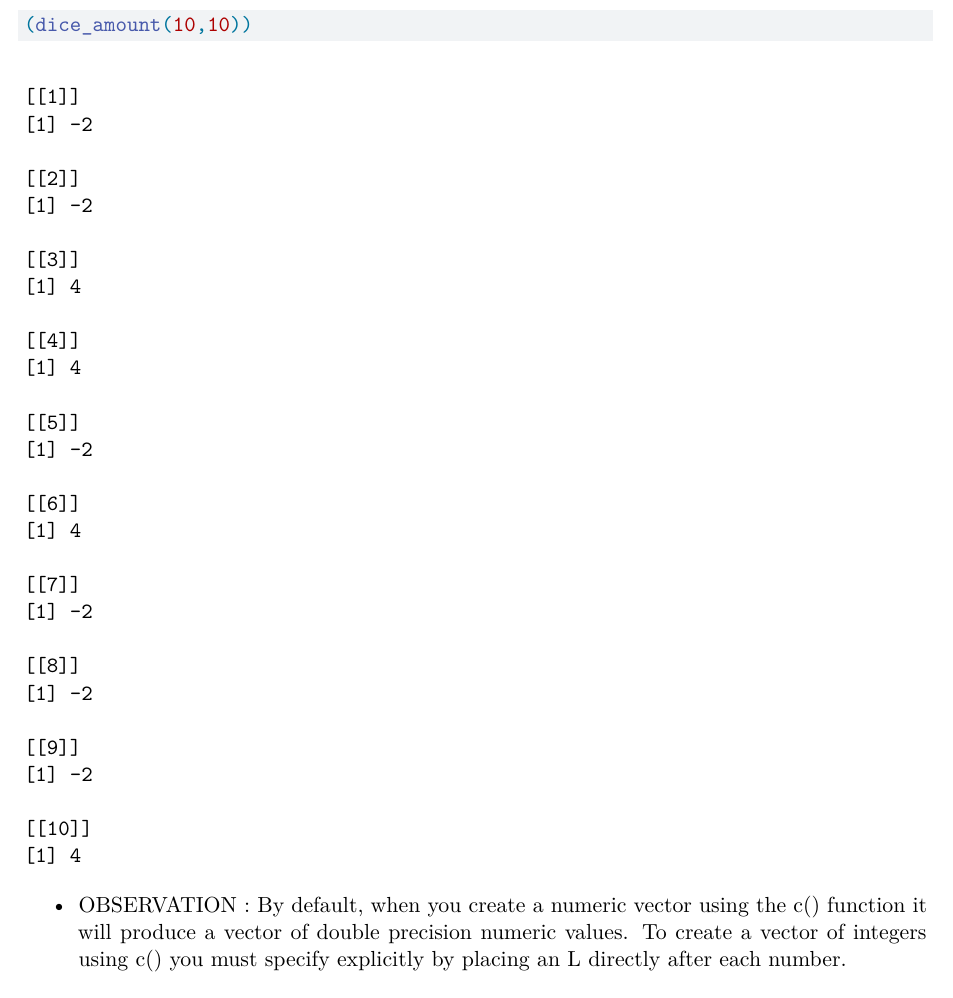
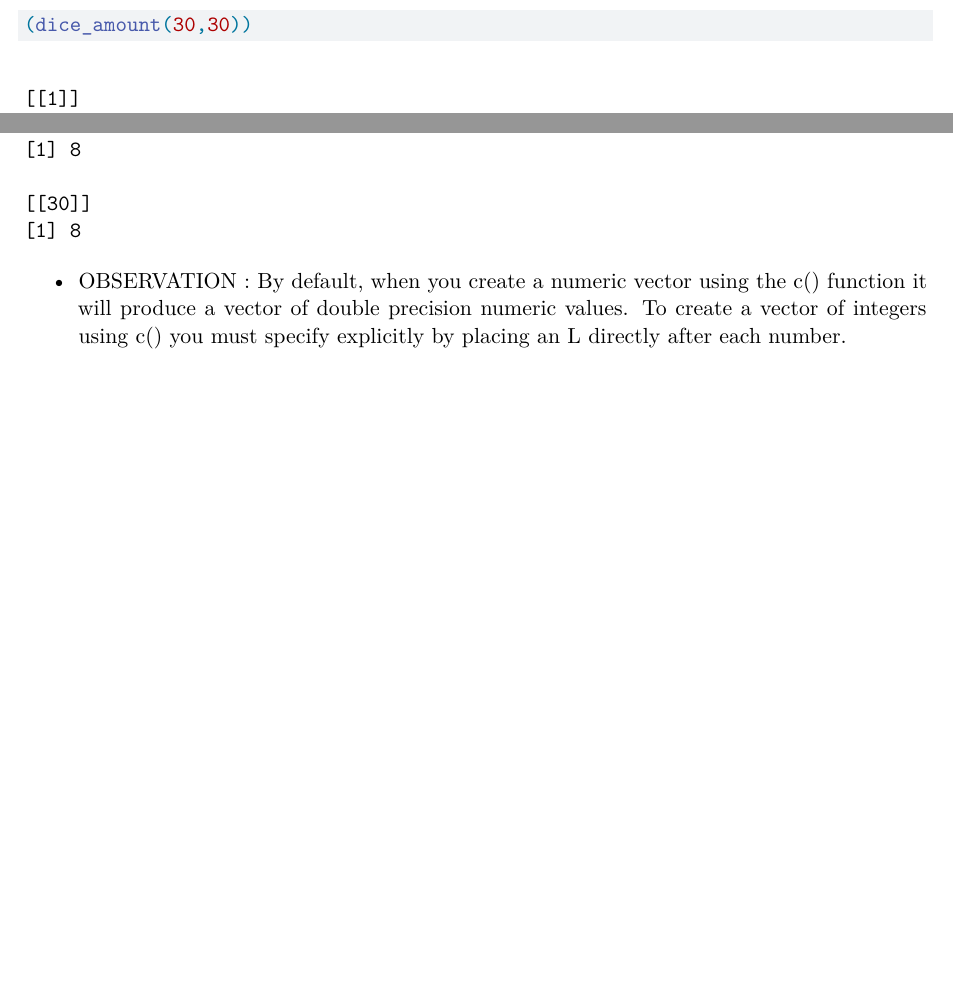
Before and after one commit to Vasu2499/HW-2, a Quarto document (HW-2.qmd): part of page 3 of 7 before the commit and two parts of pages 3 and 4 of 8 after it, the two joined at a grey line, cut at the place of the change, the shorter picture padded with empty space. Rendered offline with R 4.5, knitr and Pandoc in place of Quarto, then LaTeX, with nearby package versions; some code elsewhere in the file could not run offline.

Commit message:
Minor Updates

````diff
--- a/HW-2.qmd
+++ b/HW-2.qmd
@@ -81,7 +83,7 @@ dice_amount <- function(num_rolls,reps) {
 ## num_rolls <- NA_integer_
 ## num_rolls <- as.integer(readline("Enter the number of dice-rolls: "))
 
-(dice_amount(10,10))
+(dice_amount(30,30))
 ```
 
 -   OBSERVATION : By default, when you create a numeric vector using the c() function it will produce a vector of double precision numeric values. To create a vector of integers using c() you must specify explicitly by placing an L directly after each number.
````
Also changed, not shown: HW-2.pdf, My-Reference-Code-Examples.Rmd (renamed from r-markdown-file-code-examples.Rmd), HW-2.qmd (2 more changed lines).
